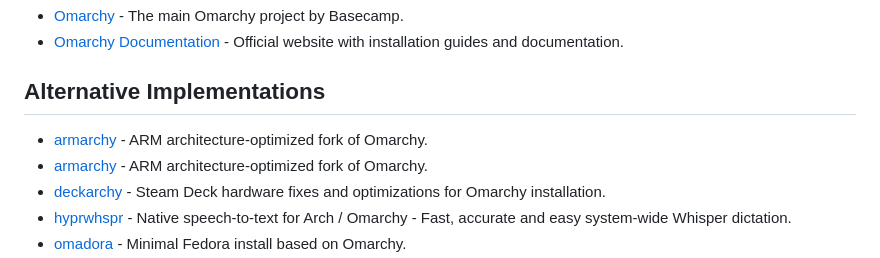
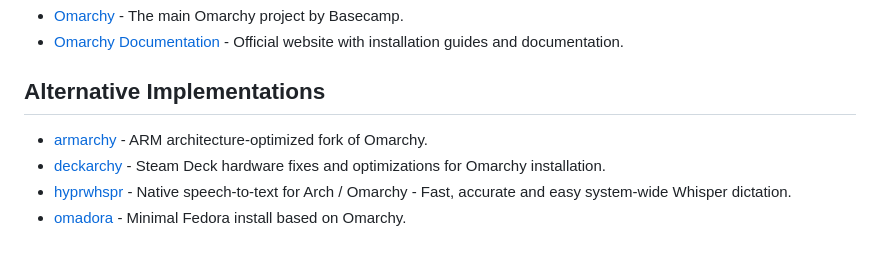
Before and after one commit to aorumbayev/awesome-omarchy, a Markdown page: README.md, the part around the change. GitHub-like rendering.

Commit message:
remove duplicate line

```diff
--- a/README.md
+++ b/README.md
@@ -22,7 +22,6 @@ Omarchy is an opinionated Arch Linux/Hyprland configuration that transforms a fr
 
 ## Alternative Implementations
 
-- [armarchy](https://github.com/nilszeilon/armarchy) - ARM architecture-optimized fork of Omarchy.
 - [armarchy](https://github.com/nilszeilon/armarchy) - ARM architecture-optimized fork of Omarchy.
 - [deckarchy](https://github.com/aorumbayev/deckarchy) - Steam Deck hardware fixes and optimizations for Omarchy installation.
 - [hyprwhspr](https://github.com/goodroot/hyprwhspr) - Native speech-to-text for Arch / Omarchy - Fast, accurate and easy system-wide Whisper dictation.
```
